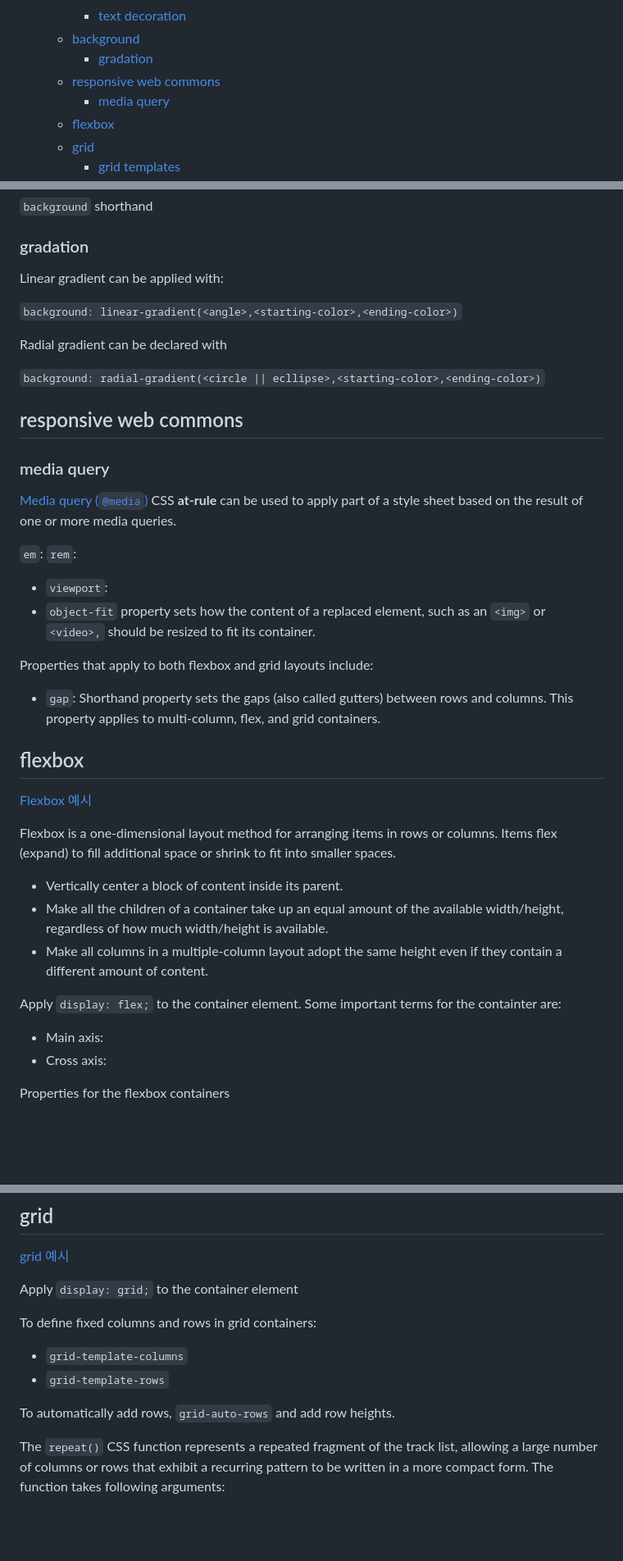
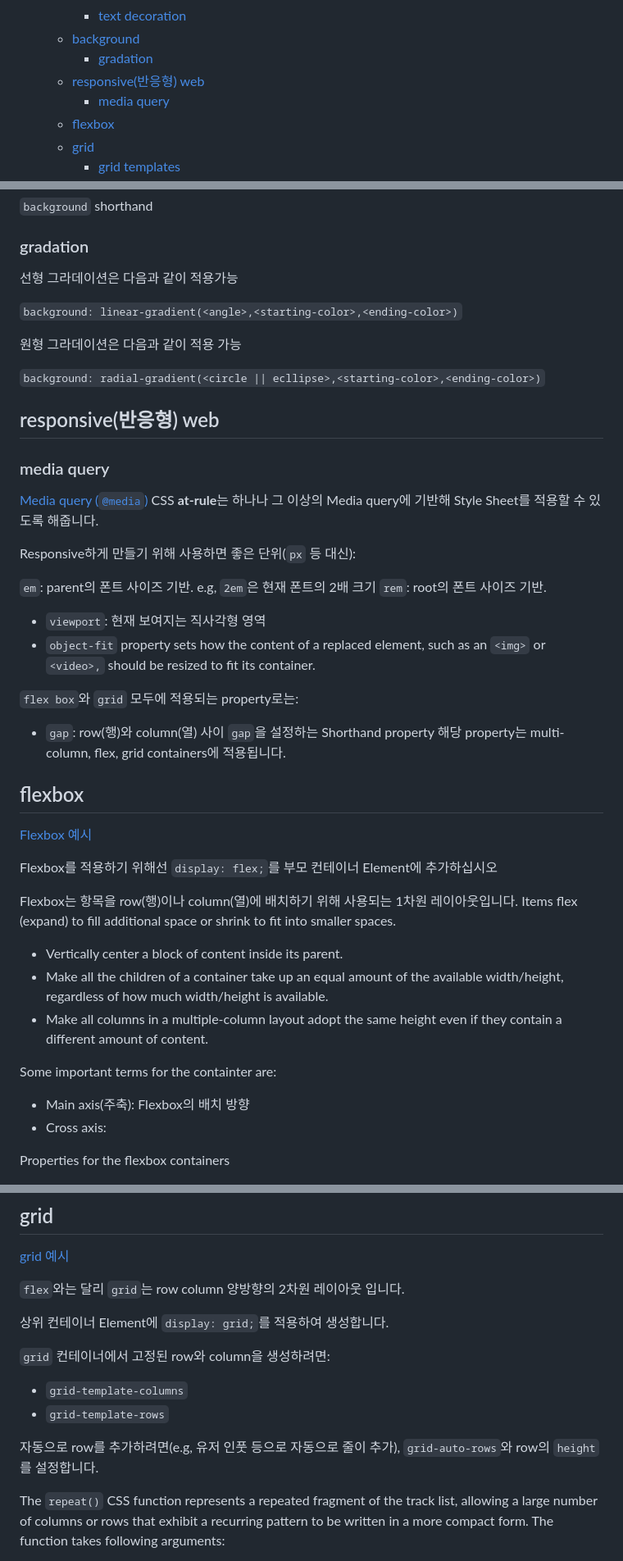
Before and after one commit to pinetreeplus/global-in-notes, a Markdown page: frontend/css.md, 3 parts joined by grey strips. Shown at 82% size. Rendered like a GitHub page; blank space fills up the shorter version.

Commit message:
css.md 終わりた

```diff
--- a/frontend/css.md
+++ b/frontend/css.md
@@ -23,7 +23,7 @@
     - [text decoration](#text-decoration)
   - [background](#background)
     - [gradation](#gradation)
-  - [responsive web commons](#responsive-web-commons)
+  - [responsive(반응형) web](#responsive반응형-web)
     - [media query](#media-query)
   - [flexbox](#flexbox)
   - [grid](#grid)
@@ -265,45 +265,49 @@ Web Font
 
 ### gradation
 
-Linear gradient can be applied with:
+선형 그라데이션은 다음과 같이 적용가능
 
 `background: linear-gradient(<angle>,<starting-color>,<ending-color>)`
 
-Radial gradient can be declared with
+원형 그라데이션은 다음과 같이 적용 가능
 
 `background: radial-gradient(<circle || ecllipse>,<starting-color>,<ending-color>)`
 
 
-## responsive web commons
+## responsive(반응형) web
 
 ### media query
 
-[Media query (`@media`)](./03-css/media-query.css) CSS **at-rule** can be used to apply part of a style sheet based on the result of one or more media queries.
+[Media query (`@media`)](./03-css/media-query.css) CSS **at-rule**는 하나나 그 이상의 Media query에 기반해 Style Sheet를 적용할 수 있도록 해줍니다.
 
-`em`:
-`rem`:
+Responsive하게 만들기 위해 사용하면 좋은 단위(`px` 등 대신):
 
-- `viewport`:
+`em`: parent의 폰트 사이즈 기반. e.g, `2em`은 현재 폰트의 2배 크기
+`rem`: root의 폰트 사이즈 기반.
+
+- `viewport`: 현재 보여지는 직사각형 영역
 - `object-fit` property sets how the content of a replaced element, such as an `<img>` or `<video>,` should be resized to fit its container.
 
 
-Properties that apply to both flexbox and grid layouts include:
+`flex box`와 `grid` 모두에 적용되는 property로는:
 
-- `gap`: Shorthand property sets the gaps (also called gutters) between rows and columns. This property applies to multi-column, flex, and grid containers.
+- `gap`: row(행)와 column(열) 사이 `gap`을 설정하는 Shorthand property 해당 property는 multi-column, flex, grid containers에 적용됩니다.
 
 ## flexbox
 
 [Flexbox 예시](./03-css/flexbox.css)
 
-Flexbox is a one-dimensional layout method for arranging items in rows or columns. Items flex (expand) to fill additional space or shrink to fit into smaller spaces.
+Flexbox를 적용하기 위해선 `display: flex;`를 부모 컨테이너 Element에 추가하십시오
+
+Flexbox는 항목을 row(행)이나 column(열)에 배치하기 위해 사용되는 1차원 레이아웃입니다. Items flex (expand) to fill additional space or shrink to fit into smaller spaces.
 
 - Vertically center a block of content inside its parent.
 - Make all the children of a container take up an equal amount of the available width/height, regardless of how much width/height is available.
 - Make all columns in a multiple-column layout adopt the same height even if they contain a different amount of content.
 
-Apply `display: flex;` to the container element. Some important terms for the containter are:
+Some important terms for the containter are:
 
-- Main axis:
+- Main axis(주축): Flexbox의 배치 방향
 - Cross axis:
 
 Properties for the flexbox containers
@@ -338,14 +342,16 @@ Below are properties used for alignment of flexbox elements
 
 [grid 예시](./03-css/grid.css)
 
-Apply `display: grid;` to the container element
+`flex`와는 달리 `grid`는 row column 양방향의 2차원 레이아웃 입니다.
 
-To define fixed columns and rows in grid containers:
+상위 컨테이너 Element에 `display: grid;`를 적용하여 생성합니다.
+
+`grid` 컨테이너에서 고정된 row와 column을 생성하려면:
 
 - `grid-template-columns`
 - `grid-template-rows`
 
-To automatically add rows, `grid-auto-rows` and add row heights.
+자동으로 row를 추가하려면(e.g, 유저 인풋 등으로 자동으로 줄이 추가), `grid-auto-rows`와 row의 `height`를 설정합니다.
 
 The `repeat()` CSS function represents a repeated fragment of the track list, allowing a large number of columns or rows that exhibit a recurring pattern to be
 written in a more compact form. The function takes following arguments:
```
Also changed, not shown: other parts of frontend/css.md (+1 -1 lines).
